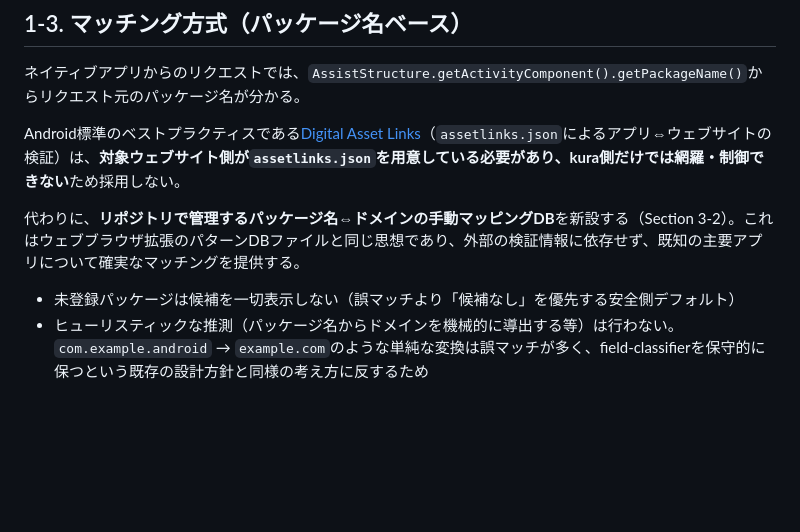
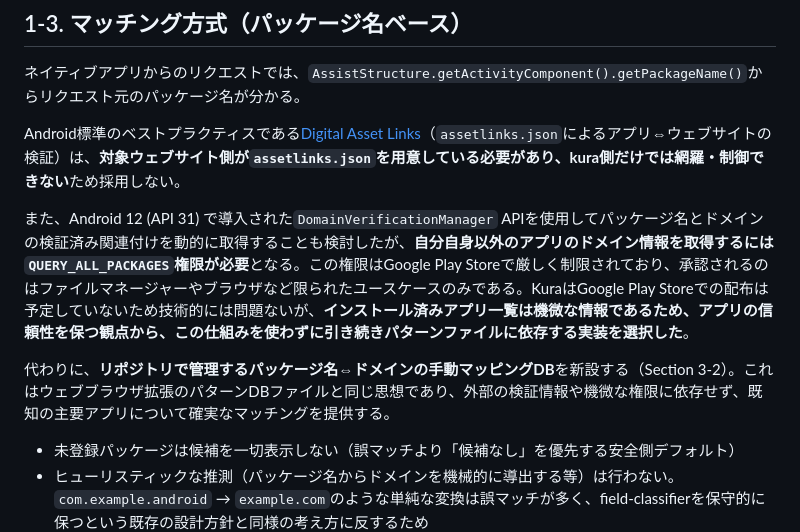
Before and after one commit to muranoya/kura, a Markdown page: docs/android-autofillservice.md, the part around the change. Rendered like a GitHub page; blank space fills up the shorter version.

Commit message:
ドキュメントを更新してDomainVerificationManagerを使わない理由を明記

```diff
--- a/docs/android-autofillservice.md
+++ b/docs/android-autofillservice.md
@@ -48,7 +48,9 @@ Android標準の[AutofillFramework](https://developer.android.com/guide/topics/t
 
 Android標準のベストプラクティスである[Digital Asset Links](https://developers.google.com/digital-asset-links)（`assetlinks.json`によるアプリ⇔ウェブサイトの検証）は、**対象ウェブサイト側が`assetlinks.json`を用意している必要があり、kura側だけでは網羅・制御できない**ため採用しない。
 
-代わりに、**リポジトリで管理するパッケージ名⇔ドメインの手動マッピングDB**を新設する（Section 3-2）。これはウェブブラウザ拡張のパターンDBファイルと同じ思想であり、外部の検証情報に依存せず、既知の主要アプリについて確実なマッチングを提供する。
+また、Android 12 (API 31) で導入された`DomainVerificationManager` APIを使用してパッケージ名とドメインの検証済み関連付けを動的に取得することも検討したが、**自分自身以外のアプリのドメイン情報を取得するには`QUERY_ALL_PACKAGES`権限が必要**となる。この権限はGoogle Play Storeで厳しく制限されており、承認されるのはファイルマネージャーやブラウザなど限られたユースケースのみである。KuraはGoogle Play Storeでの配布は予定していないため技術的には問題ないが、**インストール済みアプリ一覧は機微な情報であるため、アプリの信頼性を保つ観点から、この仕組みを使わずに引き続きパターンファイルに依存する実装を選択した**。
+
+代わりに、**リポジトリで管理するパッケージ名⇔ドメインの手動マッピングDB**を新設する（Section 3-2）。これはウェブブラウザ拡張のパターンDBファイルと同じ思想であり、外部の検証情報や機微な権限に依存せず、既知の主要アプリについて確実なマッチングを提供する。
 
 - 未登録パッケージは候補を一切表示しない（誤マッチより「候補なし」を優先する安全側デフォルト）
 - ヒューリスティックな推測（パッケージ名からドメインを機械的に導出する等）は行わない。`com.example.android` → `example.com`のような単純な変換は誤マッチが多く、field-classifierを保守的に保つという既存の設計方針と同様の考え方に反するため
```
